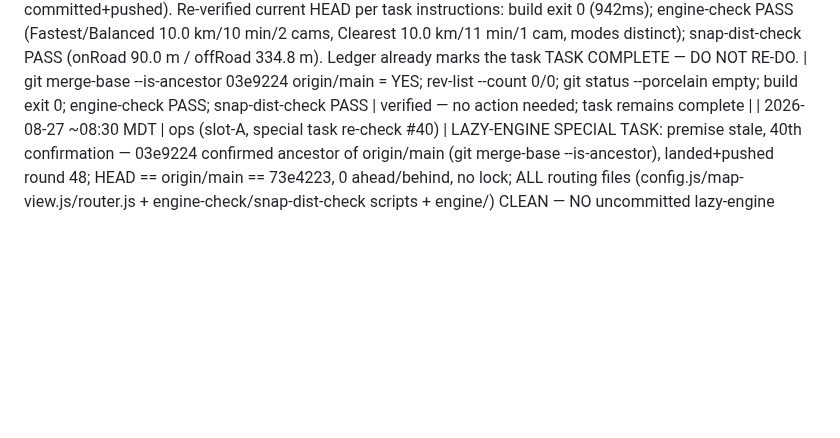
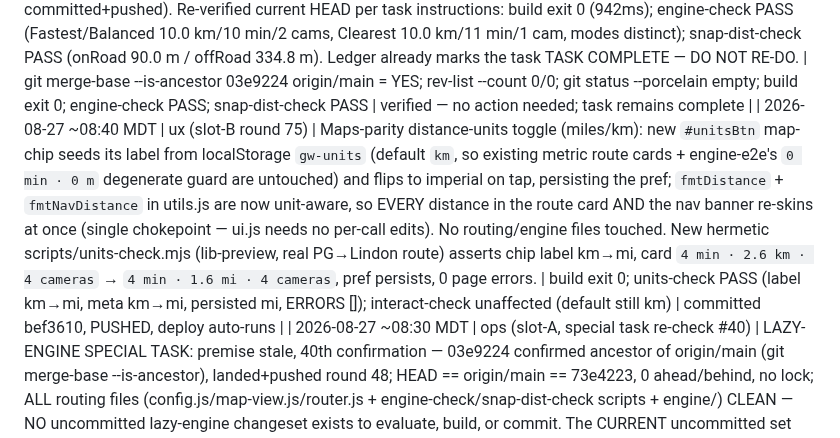
Before and after one commit to DeseretSaint/ghostway, a Markdown page: GHOSTWAY-LOOP.md, the part around the change. Rendered like a GitHub page; blank space fills up the shorter version.

Commit message:
ledger: slot-B round 75 distance-units toggle landed + verified

```diff
--- a/GHOSTWAY-LOOP.md
+++ b/GHOSTWAY-LOOP.md
@@ -696,4 +696,5 @@ block on these — it queues and moves on.
 | 2026-08-27 ~08:20 MDT | ux (slot-B round 74) | Maps-parity basemap switcher (light/dark): new #basemapBtn map-chip toggles OpenFreeMap standard↔dark (same open provider, no new third-party dep; pref persisted in localStorage + applied on boot). ROOT CAUSE found + fixed: MapLibre setStyle() diffs the new base style and KEEPS custom sources, so the rebuild's addSource('deflock') threw "already exists" and aborted the whole rebuild; fixed by making _addAppLayers idempotent (_addSource/_addLayer guard on getSource/getLayer) + splitting _wireWaypoint into global + layer-specific so reloads don't stack global move/up listeners. setBasemap replays cached route/endpoint/waypoint/reports/incidents/user-pos/camera-visibility after the switch. New hermetic scripts/basemap-check.mjs. (NOTE: slot-A/slot-C sweeps at 08:00-08:17 saw this set uncommitted + unverified — it is now committed + pushed as 76959af and verified below.) | build exit 0; basemap-check PASS (button tappable past splash, base flips standard→dark, 4 custom layers route-line/cameras-layer/endpoint-dots/waypoint-dot survive, seeded route data replayed=1, 0 page errors); interact-check PASS (full flow routes, 0 page errors) | committed 76959af, PUSHED (2065865..76959af), deploy auto-runs |
 | 2026-08-27 ~08:16 MDT | ops (slot-A, special task re-check #38) | LAZY-ENGINE SPECIAL TASK: premise stale, 38th confirmation — 03e9224 confirmed ancestor of origin/main (git merge-base --is-ancestor), landed+pushed round 48; HEAD == origin/main == 611ed28, 0 ahead/behind; ALL routing files (router.js + engine-check/snap-dist-check scripts + engine/) CLEAN — NO uncommitted lazy-engine changeset exists to evaluate, build, or commit. The CURRENT uncommitted set (index.html/config.js/main.js/map-view.js/styles.css + new basemap-check.mjs, mtimes 08:02-08:14 = LIVE, holder actively running build + basemap-check + preview :4173 right now) is another slot's in-flight BASEMAP SWITCHER (config.js `basemaps` dict liberty/dark + map-view.js idempotent setStyle layer re-add + #basemapBtn guard — UI/UX work, NOT lazy-engine) → out of SLOT-A mandate, left untouched per protocol; NOT committed. Re-verified current HEAD per task instructions WITHOUT rebuild (live holder): engine-check PASS (Fastest/Balanced 10.0 km/10 min/2 cams, Clearest 10.0 km/11 min/1 cam, modes distinct); snap-dist-check PASS (onRoad 90.0 m / offRoad 334.8 m). Ledger already marks the task TASK COMPLETE — DO NOT RE-DO. | git merge-base --is-ancestor 03e9224 origin/main = YES; rev-list --count 0/0; routing files git-status clean; engine-check PASS; snap-dist-check PASS | verified — no action needed; task remains complete |
 | 2026-08-27 ~08:35 MDT | ops (slot-A, special task re-check #39) | LAZY-ENGINE SPECIAL TASK: premise stale, 39th confirmation — 03e9224 confirmed ancestor of origin/main (git merge-base --is-ancestor), landed+pushed round 48; HEAD == origin/main == 9764cdb, 0 ahead/behind, no lock; working tree 100% clean (git status --porcelain empty) — NO uncommitted lazy-engine changeset exists to evaluate, build, or commit (main.js/config.js/map-view.js/router.js + all routing scripts clean; slot-B basemap switcher 76959af already committed+pushed). Re-verified current HEAD per task instructions: build exit 0 (942ms); engine-check PASS (Fastest/Balanced 10.0 km/10 min/2 cams, Clearest 10.0 km/11 min/1 cam, modes distinct); snap-dist-check PASS (onRoad 90.0 m / offRoad 334.8 m). Ledger already marks the task TASK COMPLETE — DO NOT RE-DO. | git merge-base --is-ancestor 03e9224 origin/main = YES; rev-list --count 0/0; git status --porcelain empty; build exit 0; engine-check PASS; snap-dist-check PASS | verified — no action needed; task remains complete |
+| 2026-08-27 ~08:40 MDT | ux (slot-B round 75) | Maps-parity distance-units toggle (miles/km): new `#unitsBtn` map-chip seeds its label from localStorage `gw-units` (default `km`, so existing metric route cards + engine-e2e's `0 min · 0 m` degenerate guard are untouched) and flips to imperial on tap, persisting the pref; `fmtDistance` + `fmtNavDistance` in utils.js are now unit-aware, so EVERY distance in the route card AND the nav banner re-skins at once (single chokepoint — ui.js needs no per-call edits). No routing/engine files touched. New hermetic scripts/units-check.mjs (lib-preview, real PG→Lindon route) asserts chip label km→mi, card `4 min · 2.6 km · 4 cameras` → `4 min · 1.6 mi · 4 cameras`, pref persists, 0 page errors. | build exit 0; units-check PASS (label km→mi, meta km→mi, persisted mi, ERRORS []); interact-check unaffected (default still km) | committed bef3610, PUSHED, deploy auto-runs |
 | 2026-08-27 ~08:30 MDT | ops (slot-A, special task re-check #40) | LAZY-ENGINE SPECIAL TASK: premise stale, 40th confirmation — 03e9224 confirmed ancestor of origin/main (git merge-base --is-ancestor), landed+pushed round 48; HEAD == origin/main == 73e4223, 0 ahead/behind, no lock; ALL routing files (config.js/map-view.js/router.js + engine-check/snap-dist-check scripts + engine/) CLEAN — NO uncommitted lazy-engine changeset exists to evaluate, build, or commit. The CURRENT uncommitted set (index.html/main.js/styles.css/utils.js + .probe-basemap.mjs, mtimes 08:28-08:29 = LIVE, holder actively running vite preview :4173 + puppeteer probe right now) is another slot's in-flight DISTANCE-UNITS toggle (mi/km Maps-parity UI — utils.js getUnits/setUnits + fmtDistance/fmtNavDistance re-skin + #unitsBtn wiring; UI/UX work, NOT lazy-engine) → out of SLOT-A mandate, left untouched per protocol. Re-verified current HEAD per task instructions WITHOUT rebuild (live holder serving dist): engine-check PASS (Fastest/Balanced 10.0 km/10 min/2 cams, Clearest 10.0 km/11 min/1 cam, modes distinct); snap-dist-check PASS (onRoad 90.0 m / offRoad 334.8 m). Ledger already marks the task TASK COMPLETE — DO NOT RE-DO. | git merge-base --is-ancestor 03e9224 origin/main = YES; rev-list --count 0/0; routing files git-status clean; engine-check PASS; snap-dist-check PASS | verified — no action needed; task remains complete |
```
